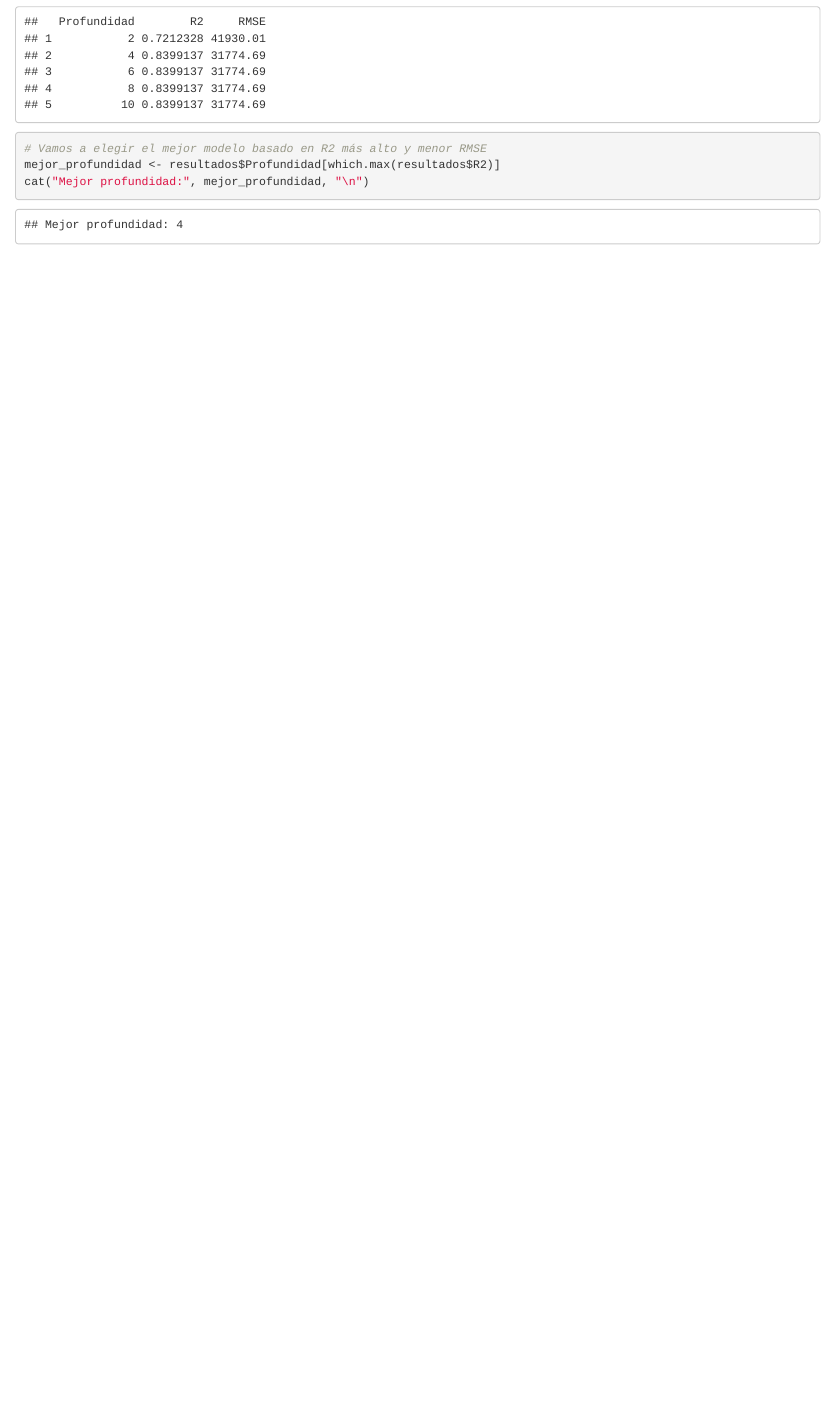
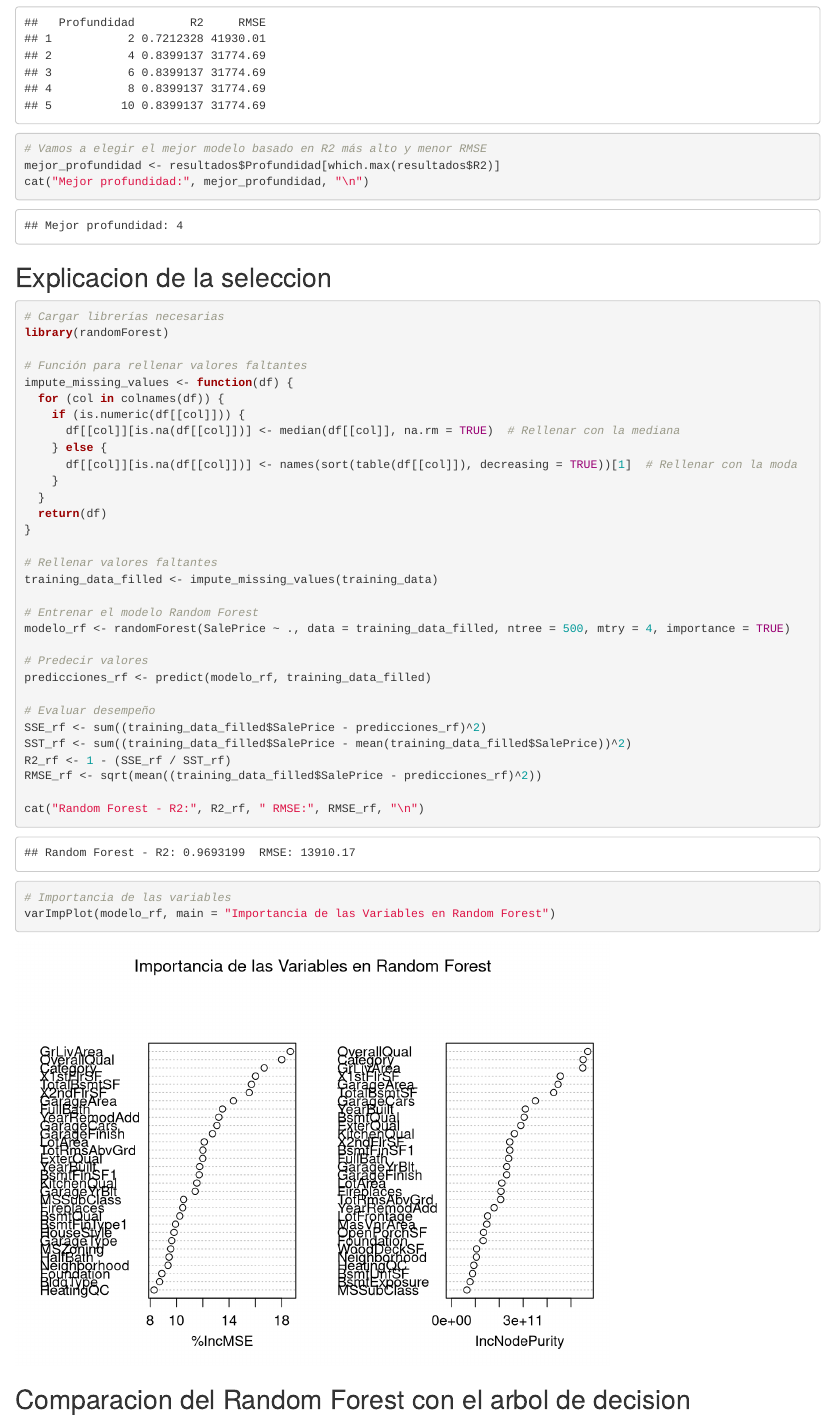
Before and after one commit to PedroPabloGuzmanMayen/Proyecto2_MD, an R Markdown document (Arboles_de_decision.Rmd): the page in a window 1100 px wide, from 6750 px down before the commit and from 7050 px down after it, so that both start at the same text. Rendered offline with R 4.5, knitr and Pandoc, with nearby package versions; code that draws random numbers runs with fixed seeds of ours; some code elsewhere in the file could not run offline.

Commit message:
Added: Random Forest

````diff
--- a/Arboles_de_decision.Rmd
+++ b/Arboles_de_decision.Rmd
@@ -118,3 +119,46 @@ print(resultados)
 mejor_profundidad <- resultados$Profundidad[which.max(resultados$R2)]
 cat("Mejor profundidad:", mejor_profundidad, "\n")
 ```
+## Explicacion de la seleccion
+
+```{r Random Forest}
+# Cargar librerías necesarias
+library(randomForest)
+
+# Función para rellenar valores faltantes
+impute_missing_values <- function(df) {
+  for (col in colnames(df)) {
+    if (is.numeric(df[[col]])) {
+      df[[col]][is.na(df[[col]])] <- median(df[[col]], na.rm = TRUE)  # Rellenar con la mediana
+    } else {
+      df[[col]][is.na(df[[col]])] <- names(sort(table(df[[col]]), decreasing = TRUE))[1]  # Rellenar con la moda
+    }
+  }
+  return(df)
+}
+
+# Rellenar valores faltantes
+training_data_filled <- impute_missing_values(training_data)
+
+# Entrenar el modelo Random Forest
+modelo_rf <- randomForest(SalePrice ~ ., data = training_data_filled, ntree = 500, mtry = 4, importance = TRUE)
+
+# Predecir valores
+predicciones_rf <- predict(modelo_rf, training_data_filled)
+
+# Evaluar desempeño
+SSE_rf <- sum((training_data_filled$SalePrice - predicciones_rf)^2)
+SST_rf <- sum((training_data_filled$SalePrice - mean(training_data_filled$SalePrice))^2)
+R2_rf <- 1 - (SSE_rf / SST_rf)
+RMSE_rf <- sqrt(mean((training_data_filled$SalePrice - predicciones_rf)^2))
+
+cat("Random Forest - R2:", R2_rf, " RMSE:", RMSE_rf, "\n")
+
+# Importancia de las variables
+varImpPlot(modelo_rf, main = "Importancia de las Variables en Random Forest")
+```
+## Comparacion del Random Forest con el arbol de decision
+
+```{r Evaluacion y comparacin de modelos}
+
+```
````
Also changed, not shown: Arboles_de_decision.html, Arboles_de_decision.Rmd (1 more changed lines).
